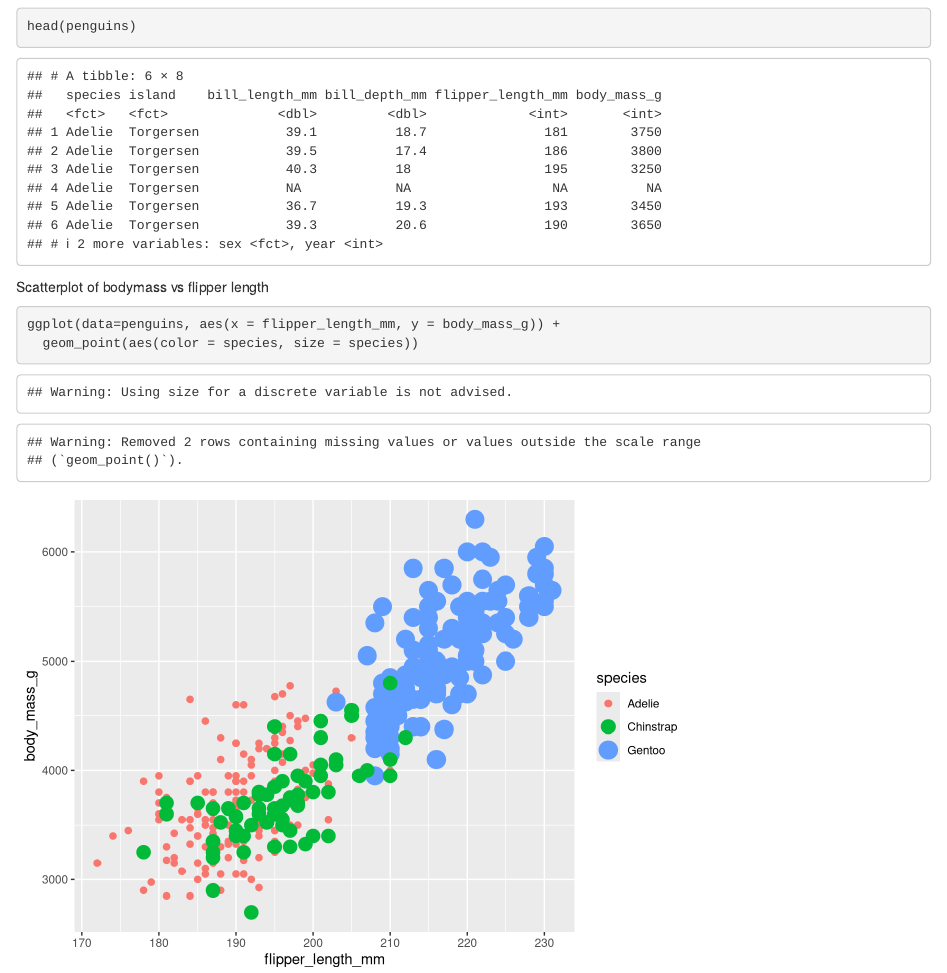
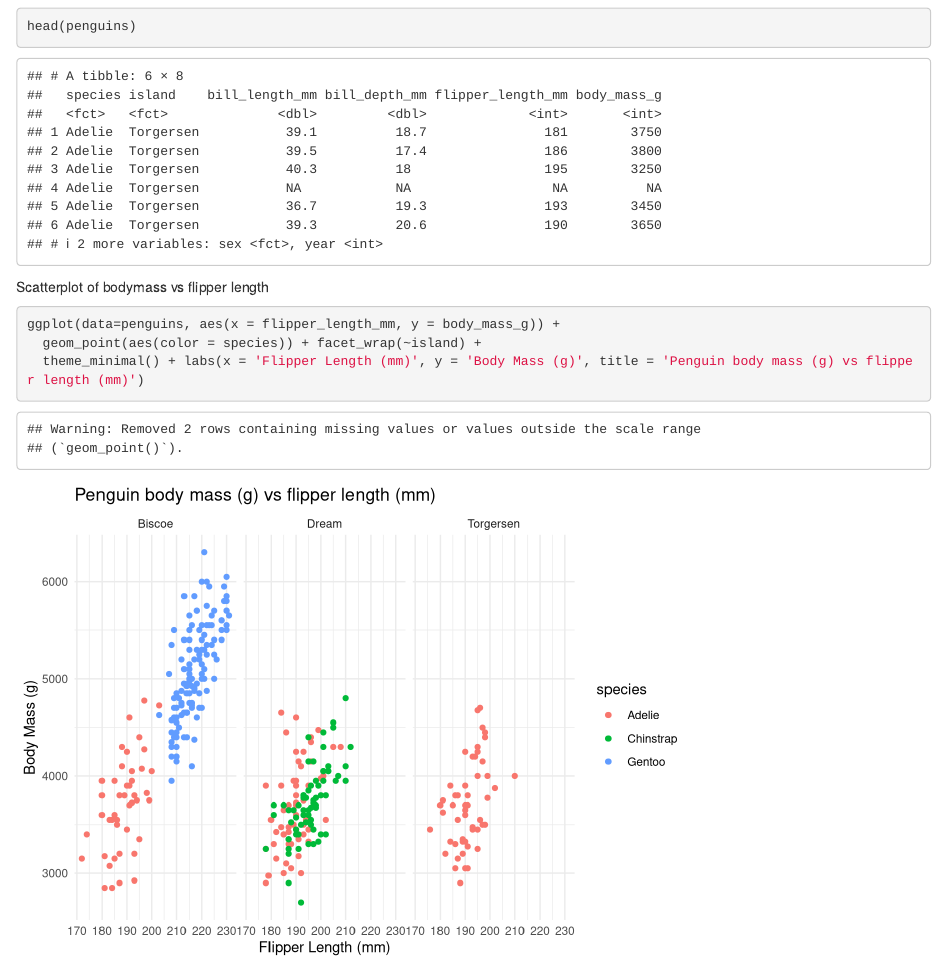
Before and after one commit to andrewbartnik/eds212_day2_proj1, an R Markdown document (penguins_graphs.Rmd): the page in a window 1100 px wide, from 120 px down. Rendered offline with R 4.5, knitr and Pandoc, with nearby package versions.

Commit message:
Updated graph w/ axes labels, title

````diff
--- a/penguins_graphs.Rmd
+++ b/penguins_graphs.Rmd
@@ -21,5 +21,6 @@ Scatterplot of bodymass vs flipper length
 
 ```{r}
 ggplot(data=penguins, aes(x = flipper_length_mm, y = body_mass_g)) +
-  geom_point(aes(color = species, size = species))
+  geom_point(aes(color = species)) + facet_wrap(~island) +
+  theme_minimal() + labs(x = 'Flipper Length (mm)', y = 'Body Mass (g)', title = 'Penguin body mass (g) vs flipper length (mm)')
 ```
````
Also changed, not shown: penguins_graphs.html.
